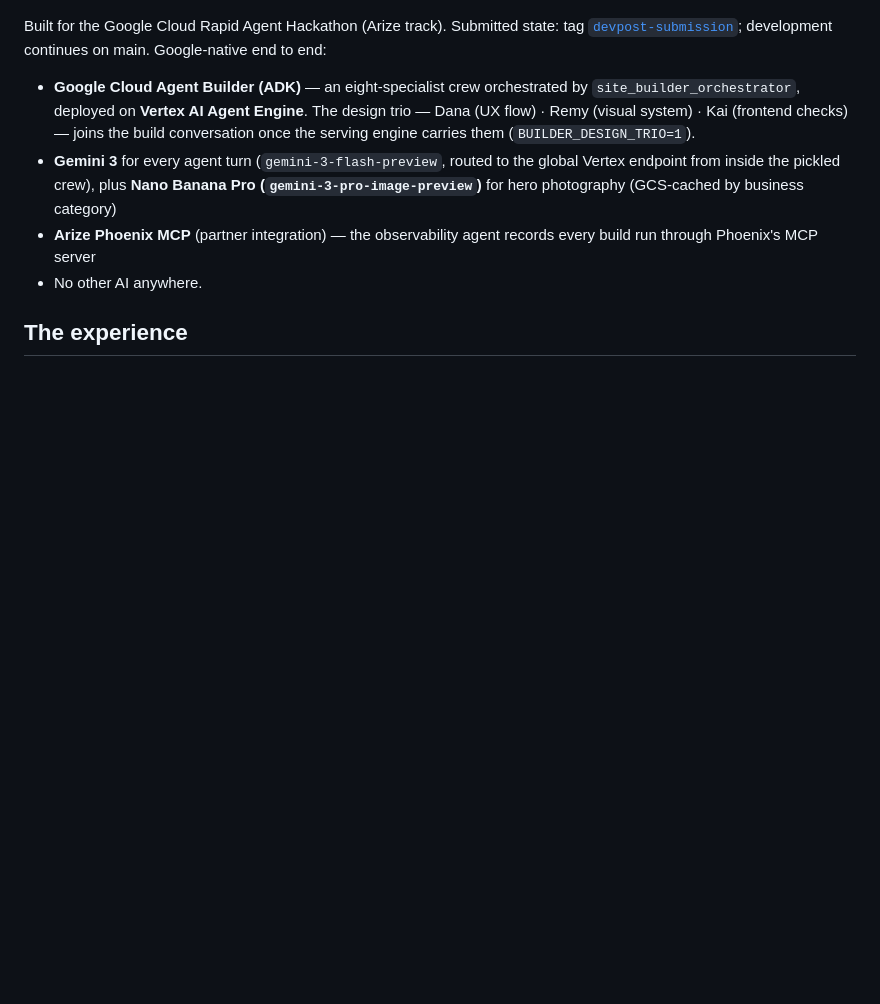
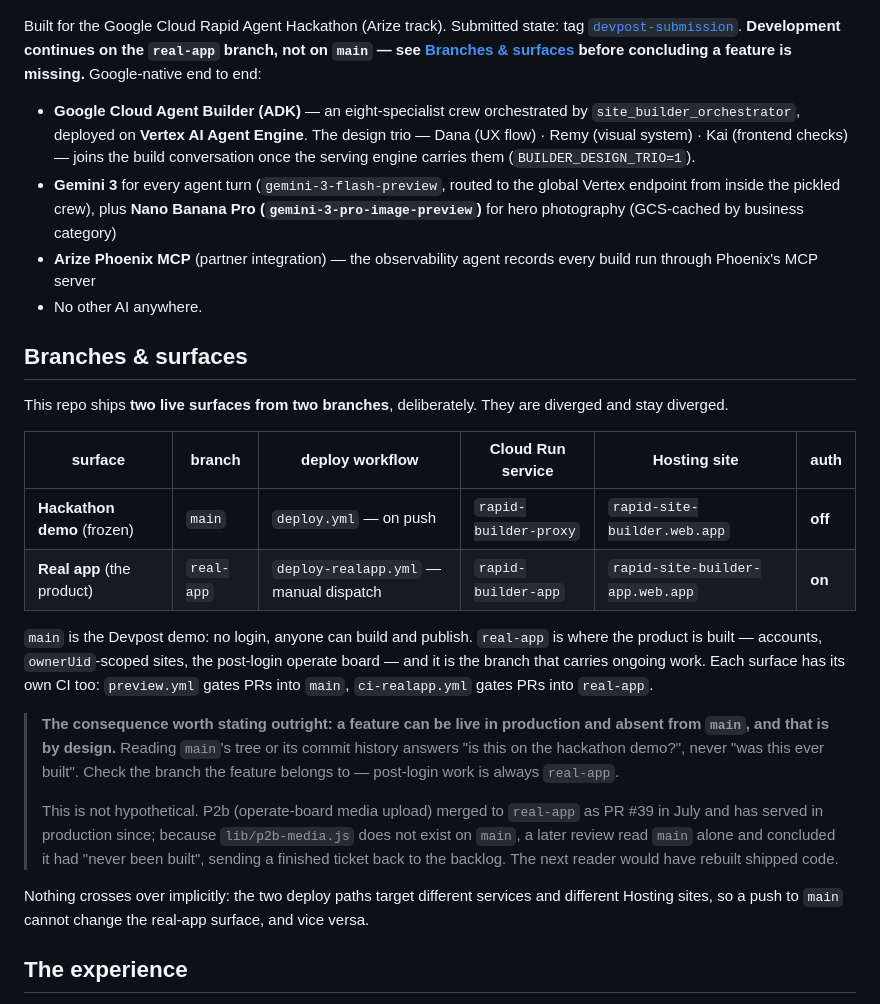
Before and after one commit to OpsAgentsAI/rapid-site-builder, a Markdown page: README.md, the part around the change. GitHub-like rendering; blank space fills up the shorter version.

Commit message:
docs: write down the two-surface branch topology [U4bVH6pD]
This repo runs two live surfaces from two branches — `main` (hackathon demo,
auth off, rapid-builder-proxy → rapid-site-builder.web.app, deployed on push)
and `real-app` (the product, auth on, rapid-builder-app →
rapid-site-builder-app.web.app, deployed by manual dispatch). main...real-app
is diverged: ahead 14, behind 30. That is deliberate.

Until now the ONLY place it was written down was a comment at lines 7-8 of
.github/workflows/deploy-realapp.yml — findable only if you already knew to
look. Neither branch's README mentioned `real-app`, the second Hosting site, or
the split at all. Worse, this README's intro said "development continues on
main", which is the opposite of true: post-login product work lands on
`real-app`.

That has a measured cost. On card RzaCDxAa a review read `main`'s tree, found no
lib/p2b-media.js and no P2b commits — both accurate — and concluded the feature
had "never been built", moving a finished ticket from QA back to the backlog.
P2b had merged to `real-app` as PR #39 in July and has served in production
since. The next lane to pick that card up would have rebuilt shipped code and
minted a twin PR. Three ticks were spent on it.

The review was careful; it had even discovered that GitHub code search returns a
false `total_count: 0` on these private repos and switched to reading the git
tree instead. It still got the wrong answer, because on a two-branch repo a
default-branch tree read is a SCOPED answer that reads like a global one.

So the README now carries a Branches & surfaces section: the table, which
surface is the product and which is the frozen demo, that each has its own CI,
that the deploy paths target different services and Hosting sites so neither can
regress the other — and, stated outright, that a feature can be live in
production and absent from `main` by design.

Docs only. No code, no workflow, no deploy path touched.

⚠️ Merging this still triggers deploy.yml and redeploys the hackathon surface —
harmless, but not a no-op.

Follow-up: `real-app` needs the same section; the branches are diverged so it
takes its own PR.

Card: https://trello.com/c/U4bVH6pD

Co-Authored-By: Claude Opus 5 (1M context) <noreply@anthropic.com>

```diff
--- a/README.md
+++ b/README.md
@@ -6,12 +6,39 @@
 
 ![Rapid Site Builder — one line in, a live website plus the AI team that runs it, out](web/og.png)
 
-Built for the Google Cloud Rapid Agent Hackathon (Arize track). Submitted state: tag [`devpost-submission`](../../releases/tag/devpost-submission); development continues on main. Google-native end to end:
+Built for the Google Cloud Rapid Agent Hackathon (Arize track). Submitted state: tag [`devpost-submission`](../../releases/tag/devpost-submission). **Development continues on the `real-app` branch, not on `main` — see [Branches & surfaces](#branches--surfaces) before concluding a feature is missing.** Google-native end to end:
 
 - **Google Cloud Agent Builder (ADK)** — an eight-specialist crew orchestrated by `site_builder_orchestrator`, deployed on **Vertex AI Agent Engine**. The design trio — Dana (UX flow) · Remy (visual system) · Kai (frontend checks) — joins the build conversation once the serving engine carries them (`BUILDER_DESIGN_TRIO=1`).
 - **Gemini 3** for every agent turn (`gemini-3-flash-preview`, routed to the global Vertex endpoint from inside the pickled crew), plus **Nano Banana Pro (`gemini-3-pro-image-preview`)** for hero photography (GCS-cached by business category)
 - **Arize Phoenix MCP** (partner integration) — the observability agent records every build run through Phoenix's MCP server
 - No other AI anywhere.
+
+## Branches & surfaces
+
+This repo ships **two live surfaces from two branches**, deliberately. They are diverged and stay diverged.
+
+| surface | branch | deploy workflow | Cloud Run service | Hosting site | auth |
+|---|---|---|---|---|---|
+| **Hackathon demo** (frozen) | `main` | `deploy.yml` — on push | `rapid-builder-proxy` | `rapid-site-builder.web.app` | **off** |
+| **Real app** (the product) | `real-app` | `deploy-realapp.yml` — manual dispatch | `rapid-builder-app` | `rapid-site-builder-app.web.app` | **on** |
+
+`main` is the Devpost demo: no login, anyone can build and publish. `real-app` is where the product is
+built — accounts, `ownerUid`-scoped sites, the post-login operate board — and it is the branch that
+carries ongoing work. Each surface has its own CI too: `preview.yml` gates PRs into `main`,
+`ci-realapp.yml` gates PRs into `real-app`.
+
+> **The consequence worth stating outright: a feature can be live in production and absent from `main`,
+> and that is by design.** Reading `main`'s tree or its commit history answers "is this on the hackathon
+> demo?", never "was this ever built". Check the branch the feature belongs to — post-login work is
+> always `real-app`.
+>
+> This is not hypothetical. P2b (operate-board media upload) merged to `real-app` as PR #39 in July and
+> has served in production since; because `lib/p2b-media.js` does not exist on `main`, a later review
+> read `main` alone and concluded it had "never been built", sending a finished ticket back to the
+> backlog. The next reader would have rebuilt shipped code.
+
+Nothing crosses over implicitly: the two deploy paths target different services and different Hosting
+sites, so a push to `main` cannot change the real-app surface, and vice versa.
 
 ## The experience
 
```
